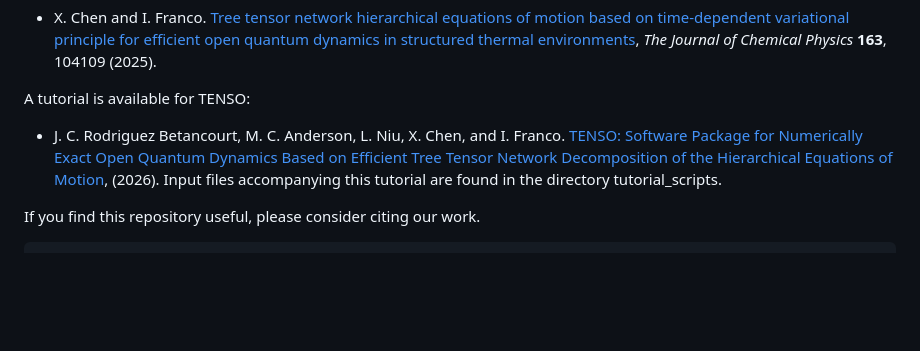
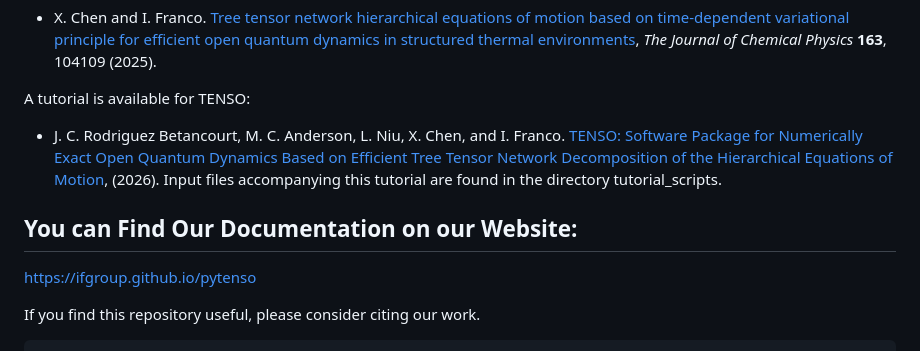
Before and after one commit to ifgroup/pytenso, a Markdown page: README.md, the part around the change. GitHub-like rendering; blank space fills up the shorter version.

Commit message:
Add documentation link to project website
Added documentation link to the README file.

```diff
--- a/README.md
+++ b/README.md
@@ -6,6 +6,10 @@ This repository contains the code for the paper:
 A tutorial is available for TENSO:
 - J. C. Rodriguez Betancourt, M. C. Anderson, L. Niu, X. Chen, and I. Franco. [TENSO: Software Package for Numerically Exact Open Quantum Dynamics Based on Efficient Tree Tensor Network Decomposition of the Hierarchical Equations of Motion](https://arxiv.org/abs/2603.17711), (2026).
 Input files accompanying this tutorial are found in the directory tutorial\_scripts.
+
+## You can Find Our Documentation on our Website:
+
+https://ifgroup.github.io/pytenso
 
 If you find this repository useful, please consider citing our work.
 
```
